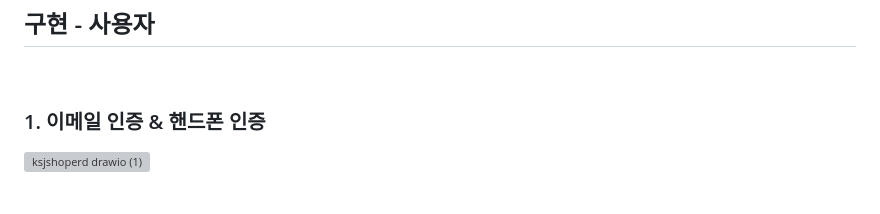
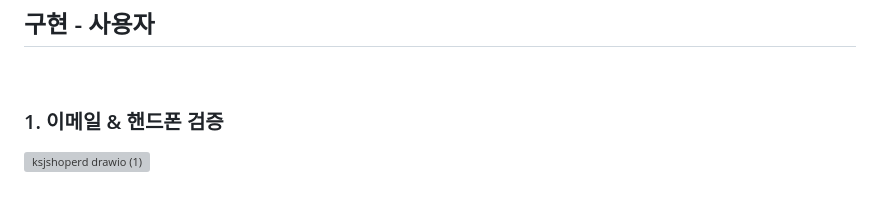
Before and after one commit to sj990513/ksj-spring-shop, a Markdown page: README.md, the part around the change. Rendered like a GitHub page; grey boxes are pictures that could not be loaded.

```diff
--- a/README.md
+++ b/README.md
@@ -237,7 +237,7 @@ https://ksjshop.shop
 ## 구현 - 사용자
 <br>
 
-### 1. 이메일 인증 & 핸드폰 인증
+### 1. 이메일 & 핸드폰 검증
 ![ksjshoperd drawio (1)](https://github.com/user-attachments/assets/61536be4-6a43-4760-8512-726d69bda796)
 <br>
 <br>
```
